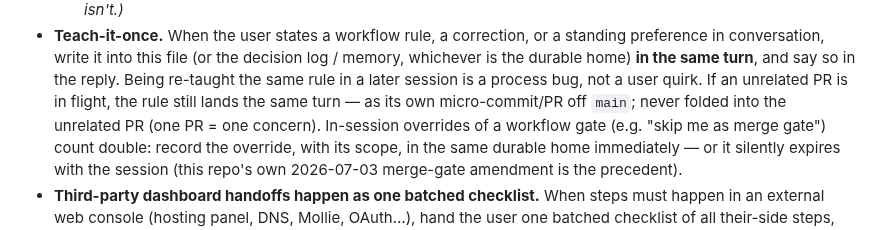
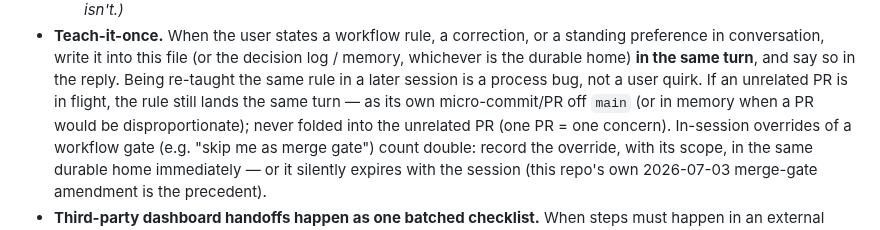
Before and after one commit to nielsfilmer/briefkist, a Markdown page: CLAUDE.md, the part around the change. Drawn GitHub-style.

Commit message:
Round-2 polish: restore the template's memory-parenthetical
Co-Authored-By: Claude Fable 5 <noreply@anthropic.com>
Claude-Session: https://claude.ai/code/session_01Vzoe3JMfcL46mnepUKizoF

```diff
--- a/CLAUDE.md
+++ b/CLAUDE.md
@@ -172,8 +172,9 @@ source of truth; edit prompts there, not here.
   log / memory, whichever is the durable home) **in the same turn**, and say
   so in the reply. Being re-taught the same rule in a later session is a
   process bug, not a user quirk. If an unrelated PR is in flight, the rule
-  still lands the same turn — as its own micro-commit/PR off `main`; never
-  folded into the unrelated PR (one PR = one concern). In-session overrides of
+  still lands the same turn — as its own micro-commit/PR off `main` (or in
+  memory when a PR would be disproportionate); never folded into the
+  unrelated PR (one PR = one concern). In-session overrides of
   a workflow gate (e.g. "skip me as merge gate") count double: record the
   override, with its scope, in the same durable home immediately — or it
   silently expires with the session (this repo's own 2026-07-03 merge-gate
```
